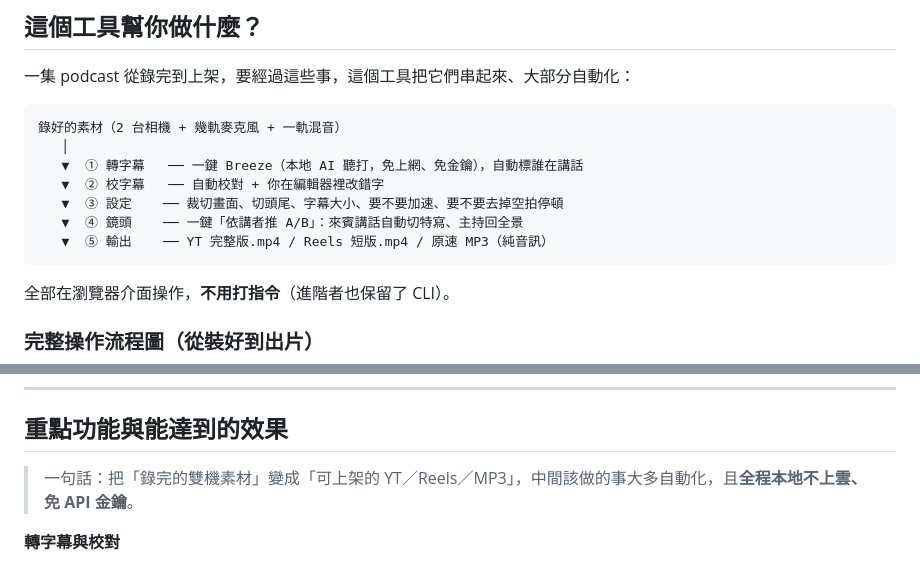
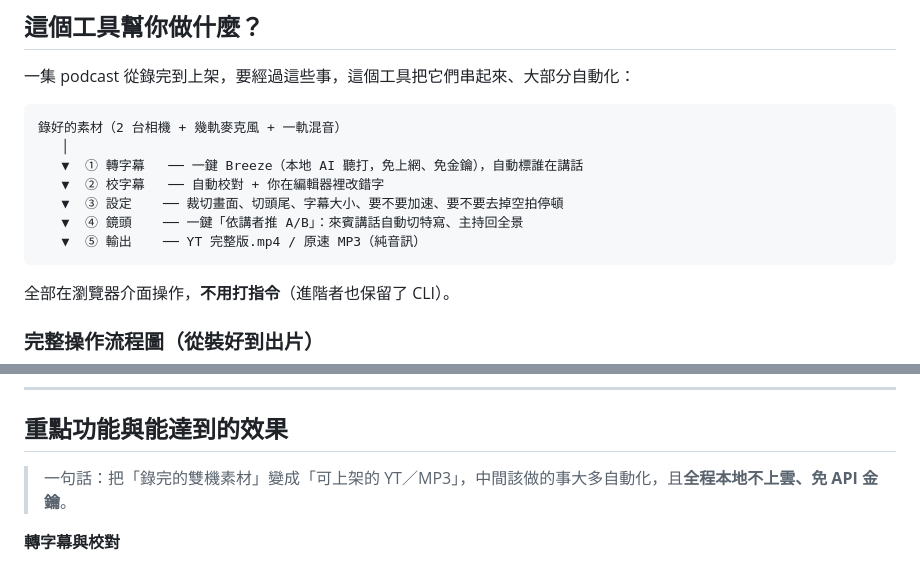
Before and after one commit to Liiiiwei/podcast-toolkit, a Markdown page: README.md, 2 parts joined by grey strips. GitHub-like rendering.

````diff
--- a/README.md
+++ b/README.md
@@ -17,7 +17,7 @@
    ▼  ② 校字幕   ── 自動校對 + 你在編輯器裡改錯字
    ▼  ③ 設定    ── 裁切畫面、切頭尾、字幕大小、要不要加速、要不要去掉空拍停頓
    ▼  ④ 鏡頭    ── 一鍵「依講者推 A/B」：來賓講話自動切特寫、主持回全景
-   ▼  ⑤ 輸出    ── YT 完整版.mp4 / Reels 短版.mp4 / 原速 MP3（純音訊）
+   ▼  ⑤ 輸出    ── YT 完整版.mp4 / 原速 MP3（純音訊）
 ```
 
 全部在瀏覽器介面操作，**不用打指令**（進階者也保留了 CLI）。
@@ -65,7 +63,7 @@ flowchart TD
 
 ## 重點功能與能達到的效果
 
-> 一句話：把「錄完的雙機素材」變成「可上架的 YT／Reels／MP3」，中間該做的事大多自動化，且**全程本地不上雲、免 API 金鑰**。
+> 一句話：把「錄完的雙機素材」變成「可上架的 YT／MP3」，中間該做的事大多自動化，且**全程本地不上雲、免 API 金鑰**。
 
 **轉字幕與校對**
 - **一鍵 Breeze 轉字幕（本地、自動標講者）** — 按一顆就把分軌錄音整條龍跑完：各軌 mic 聽打 → 自動標誰在講（a/b/c）→ 匯入字幕卡 → 本地校對。免金鑰、聲音不上雲。
````
Also changed, not shown: other parts of README.md (+10 -15 lines).
